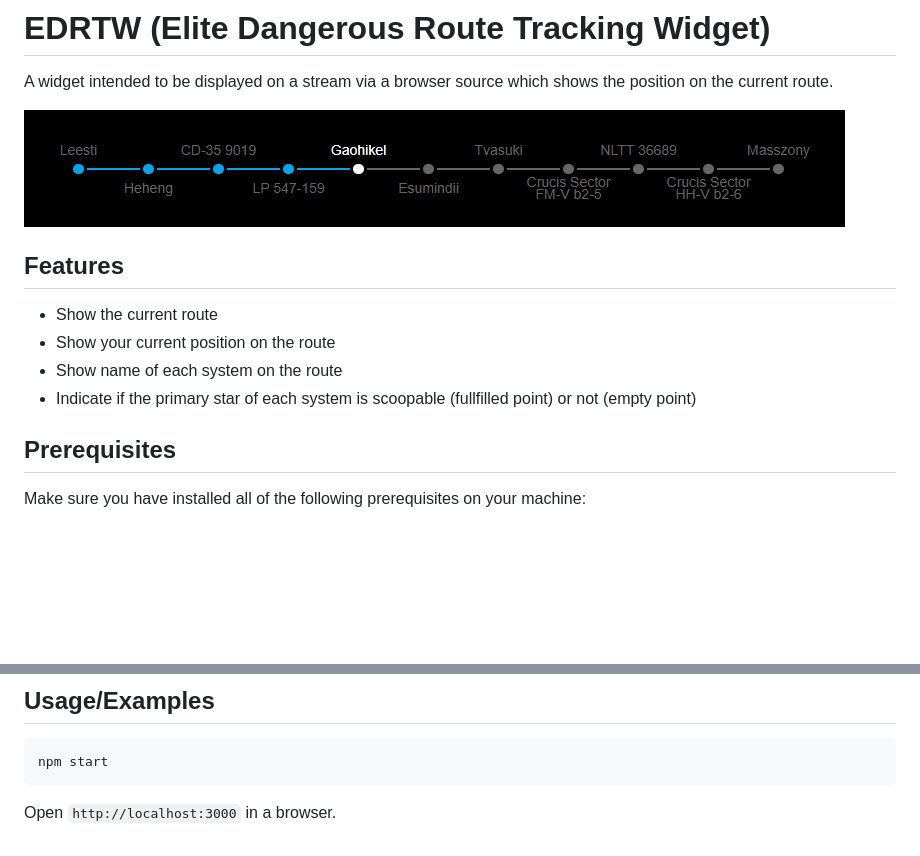
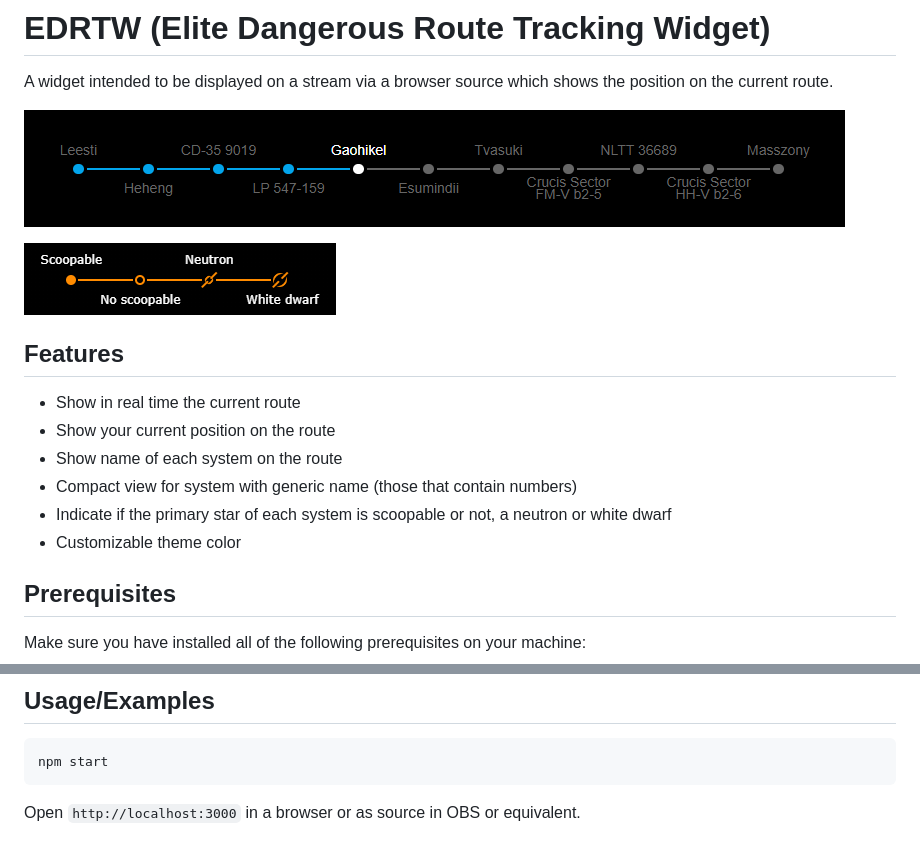
Before and after one commit to Yori-Mirano/elite-dangerous-route-widget, a Markdown page: README.md, 2 parts joined by grey strips. GitHub-like rendering; pictures changed too: docs/images/legend.png (added); blank space fills up the shorter version.

Commit message:
feat: minor theme modification

````diff
--- a/README.md
+++ b/README.md
@@ -2,14 +2,17 @@
 # EDRTW (Elite Dangerous Route Tracking Widget)
 A widget intended to be displayed on a stream via a browser source which shows the position on the current route.
 
-![Logo](screenshot.png)
+![Example](docs/images/example.png)
 
+![Legend](docs/images/legend.png)
 
 ## Features
-- Show the current route
+- Show in real time the current route
 - Show your current position on the route
 - Show name of each system on the route
-- Indicate if the primary star of each system is scoopable (fullfilled point) or not (empty point)
+- Compact view for system with generic name (those that contain numbers)
+- Indicate if the primary star of each system is scoopable or not, a neutron or white dwarf
+- Customizable theme color
 
 ## Prerequisites
 Make sure you have installed all of the following prerequisites on your machine:
@@ -30,4 +33,4 @@ Check if the directory path of your E:D logs are correct in the `config.json` fi
 npm start
 ```
 
-Open `http://localhost:3000` in a browser.
+Open `http://localhost:3000` in a browser or as source in OBS or equivalent.
````
Also changed, not shown: other parts of README.md (+1 -1 lines), docs/images/example.png (renamed from screenshot.png), 1 other file.
